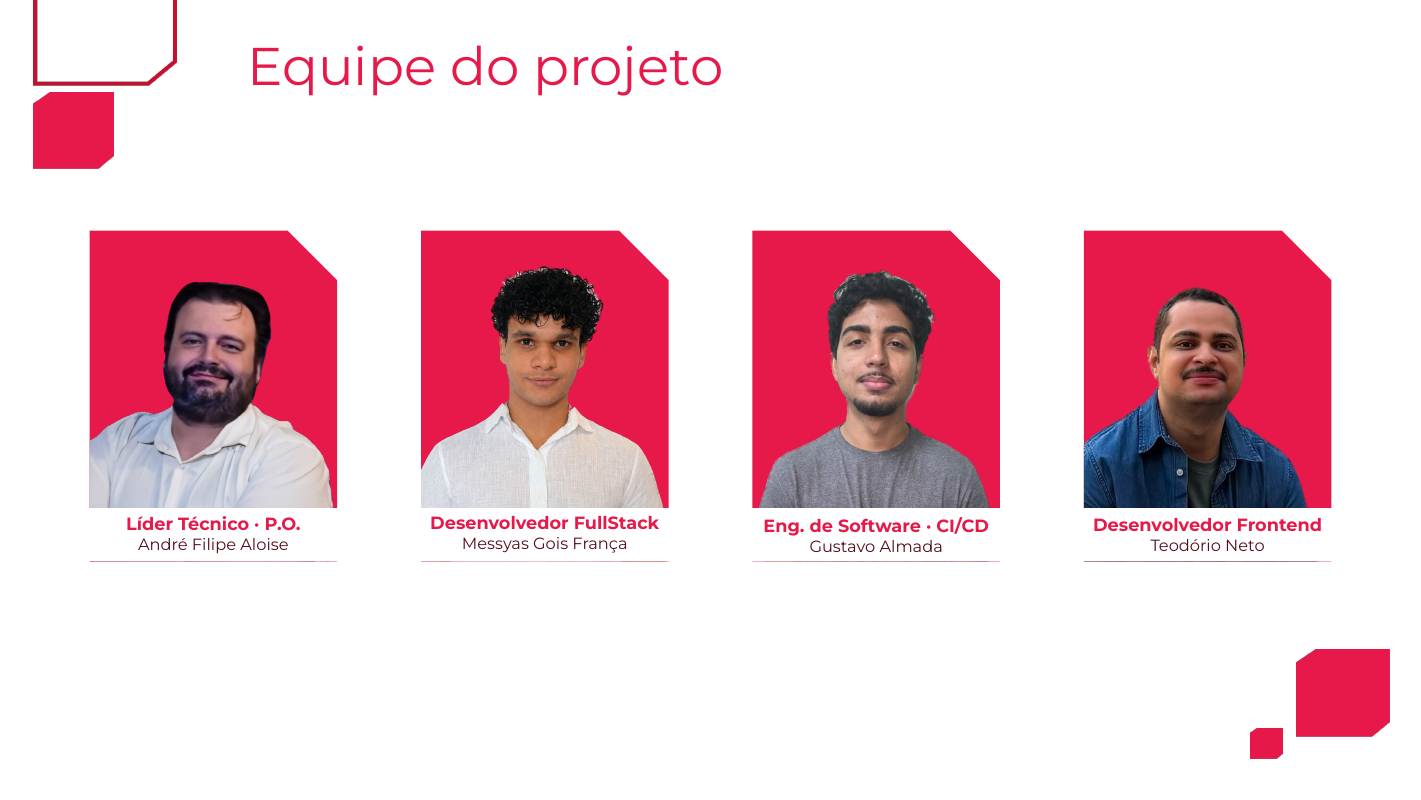
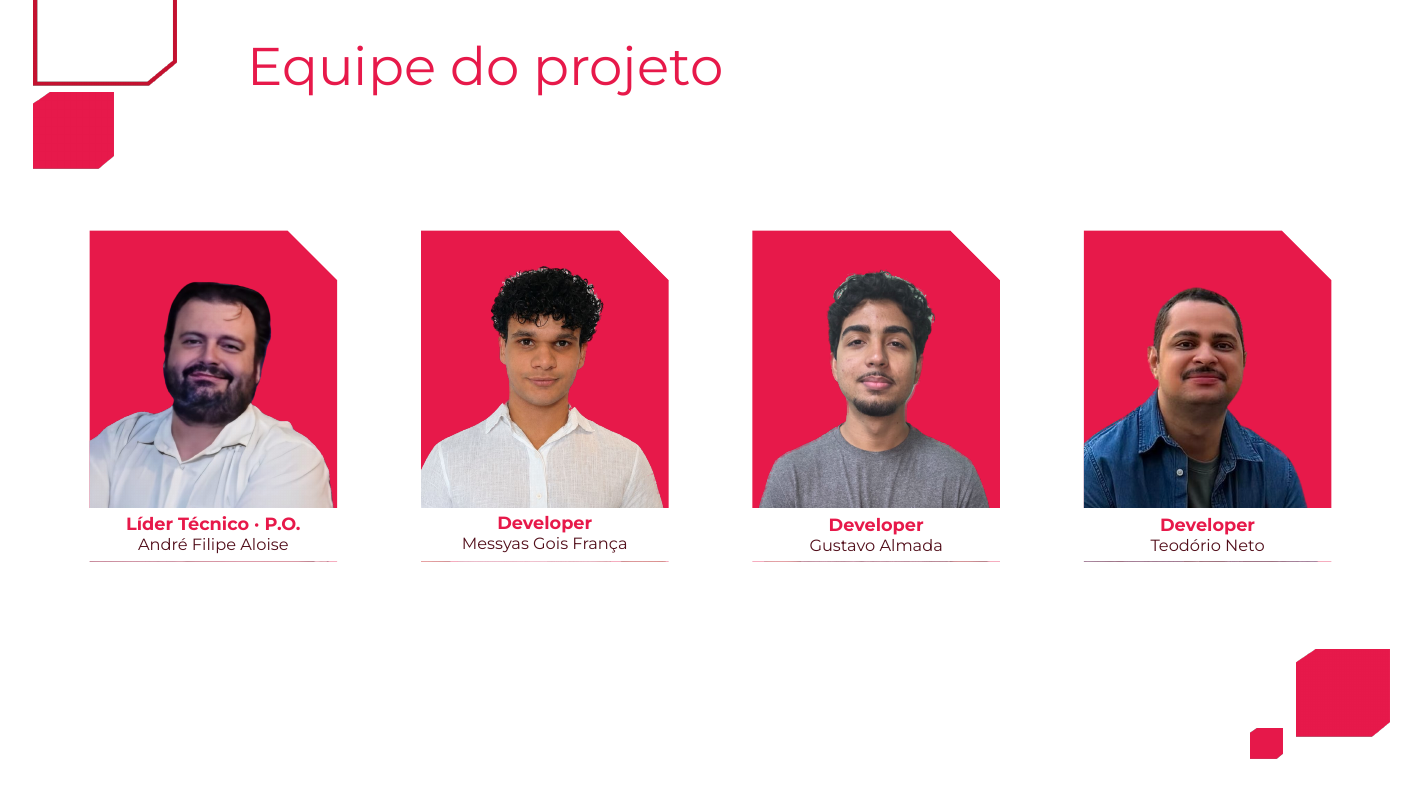
Before and after one commit to Messyas/templates-ax-academy-latex, LaTeX slides (modelos/DemoDay/demoday-focado.tex): page 2 of 8. Compiled offline with XeLaTeX; a missing font is replaced by an installed copy or a similar font.

Commit message:
fix(demoday): padronizar cargo dos membros como Developer exceto o PO

```diff
--- a/modelos/DemoDay/demoday-focado.tex
+++ b/modelos/DemoDay/demoday-focado.tex
@@ -57,9 +57,9 @@
 %% para o e-book.
 \dxiequipe[Equipe do projeto]{%
   \dximembro[fotos/card-andre]{Líder Técnico · P.O.}{André Filipe Aloise}
-  \dximembro[fotos/card-messyas]{Desenvolvedor FullStack}{Messyas Gois França}
-  \dximembro[fotos/card-gustavo]{Eng. de Software · CI/CD}{Gustavo Almada}
-  \dximembro[fotos/card-teodorio]{Desenvolvedor Frontend}{Teodório Neto}
+  \dximembro[fotos/card-messyas]{Developer}{Messyas Gois França}
+  \dximembro[fotos/card-gustavo]{Developer}{Gustavo Almada}
+  \dximembro[fotos/card-teodorio]{Developer}{Teodório Neto}
 }
 
 
```
Also changed, not shown: modelos/DemoDay/demoday-hanaro-v2.tex (+3 -3 lines).
